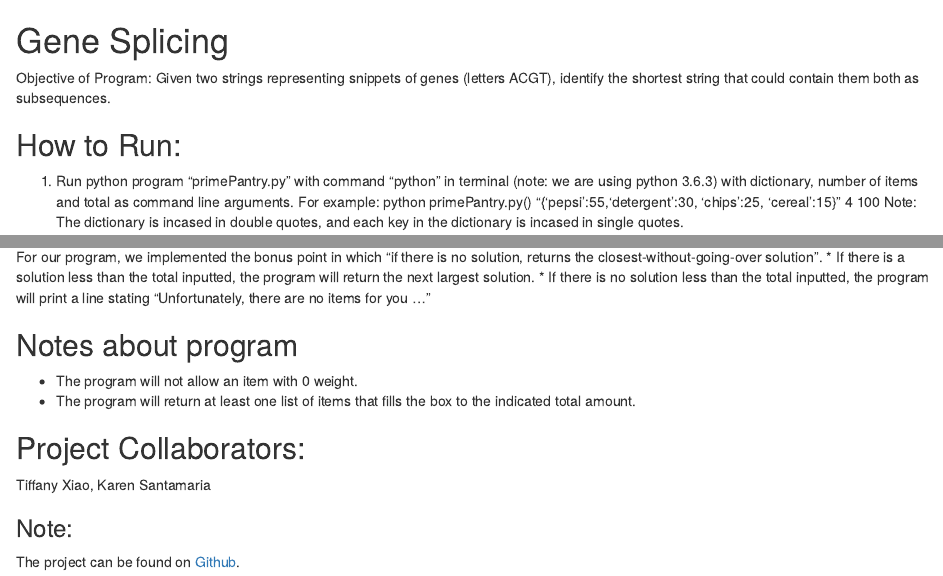
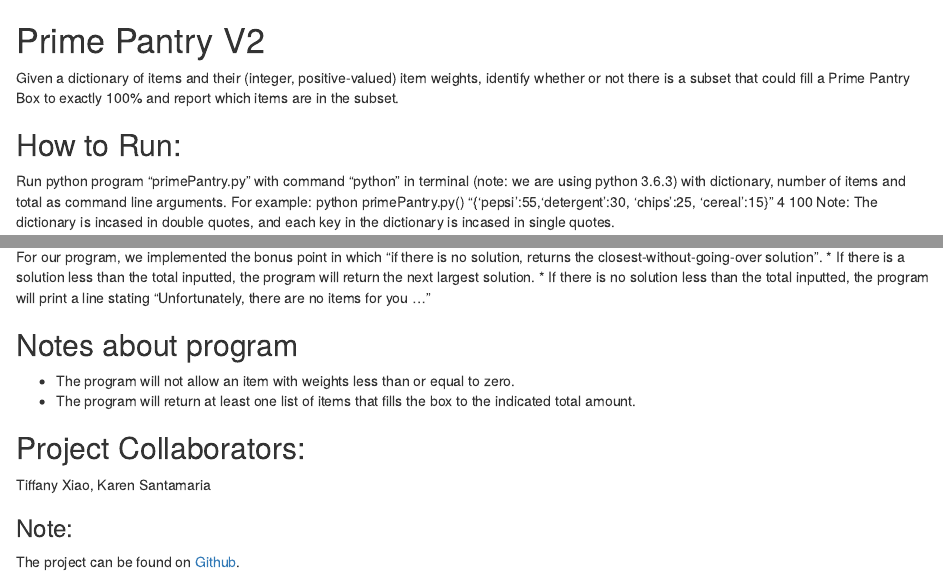
Before and after one commit to tiffanyxiao/csc220-codingchallenges, an R Markdown document (Coding Challenge 3/README.rmd): the page in a window 1100 px wide, from its top, and a second part further down, joined at a grey line. Rendered offline with R 4.5, knitr and Pandoc, with nearby package versions.

Commit message:
Updated readme.

```diff
--- a/Coding Challenge 3/README.rmd
+++ b/Coding Challenge 3/README.rmd
@@ -1,8 +1,8 @@
-# Gene Splicing
-Objective of Program: Given two strings representing snippets of genes (letters ACGT), identify the shortest string that could contain them both as subsequences.
+# Prime Pantry V2
+Given a dictionary of items and their (integer, positive-valued) item weights, identify whether or not there is a subset that could fill a Prime Pantry Box to exactly 100% and report which items are in the subset.
 
 ## How to Run:
-1. Run python program "primePantry.py" with command "python" in terminal (note: we are using python 3.6.3) with dictionary, number of items and total as command line arguments.
+Run python program "primePantry.py" with command "python" in terminal (note: we are using python 3.6.3) with dictionary, number of items and total as command line arguments.
 For example: python primePantry.py() "{'pepsi':55,'detergent':30, 'chips':25, 'cereal':15}" 4 100
 Note: The dictionary is incased in double quotes, and each key in the dictionary is incased in single quotes.
 
@@ -18,11 +18,11 @@ For our program, we implemented the bonus point in which "if there is no solutio
 * If there is no solution less than the total inputted, the program will print a line stating "Unfortunately, there are no items for you ..."
 
 ## Notes about program
-* The program will not allow an item with 0 weight.
+* The program will not allow an item with weights less than or equal to zero.
 * The program will return at least one list of items that fills the box to the indicated total amount.
 
 ## Project Collaborators:
 Tiffany Xiao, Karen Santamaria
 
 ### Note:
-The project can be found on [Github](https://github.com/tiffanyxiao/csc220-codingchallenges/blob/master/Coding%20Challenge%202/geneSplicing.py).
+The project can be found on [Github](https://github.com/tiffanyxiao/csc220-codingchallenges/blob/master/Coding%20Challenge%203/primePantry.py).
```
Also changed, not shown: Coding Challenge 3/primePantryV2.py (renamed from Coding Challenge 3/primePantry.py).
